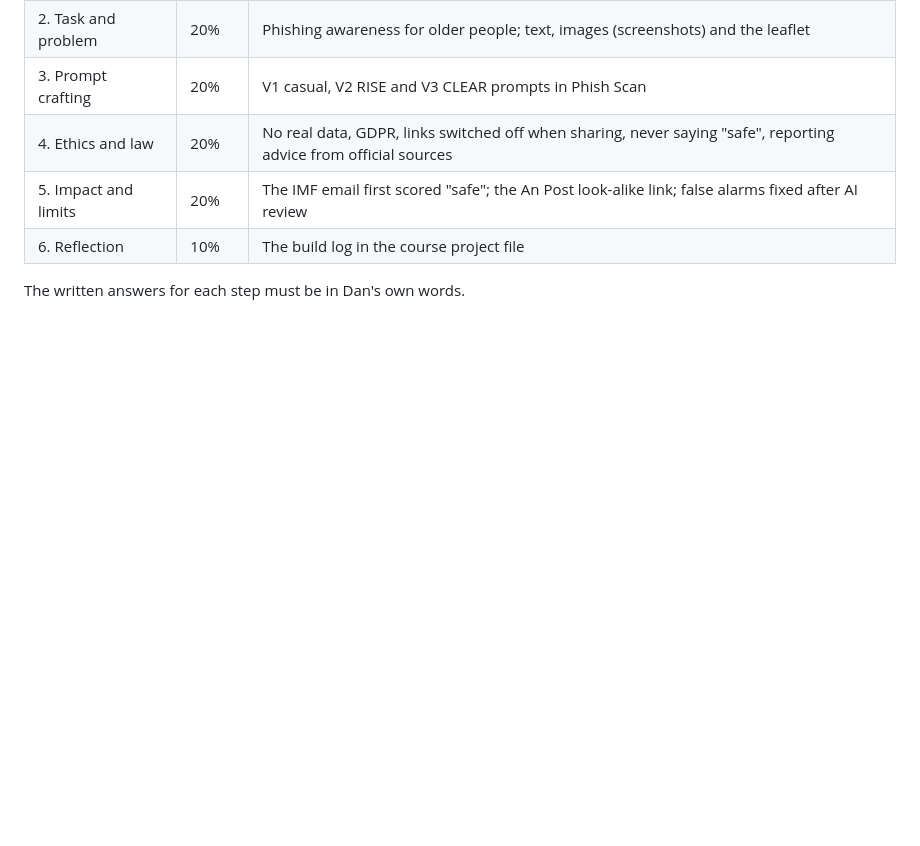
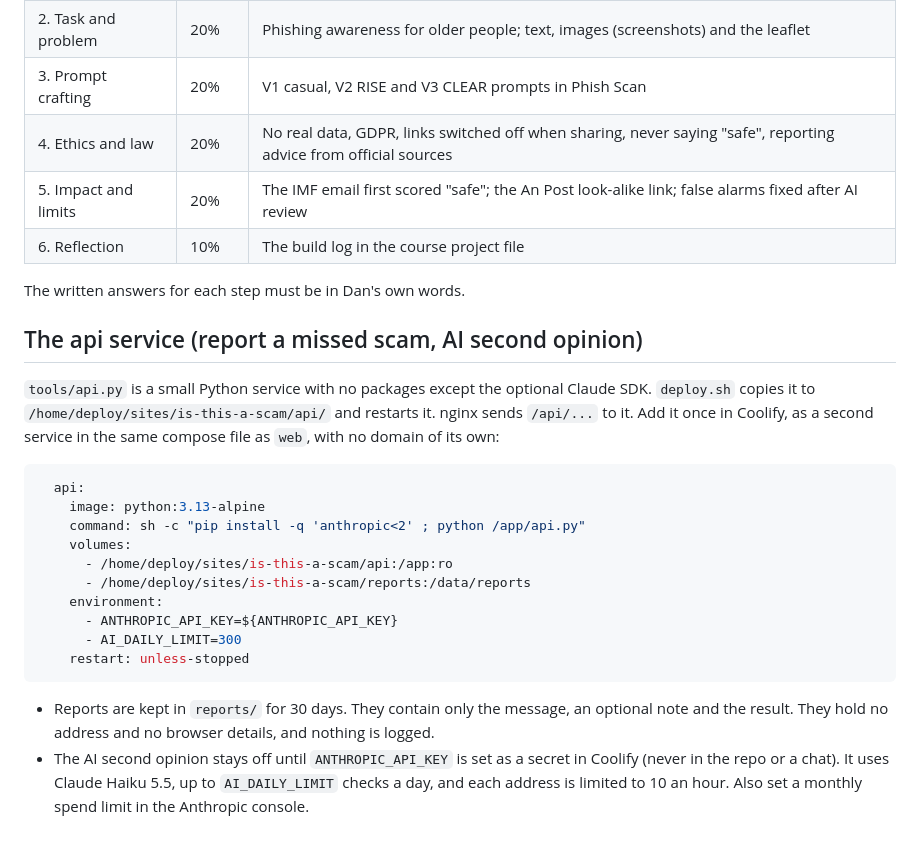
Before and after one commit to olearydc/is-this-a-scam, a Markdown page: PROJECT-NOTES.md, the part around the change. Drawn GitHub-style; blank space fills up the shorter version.

Commit message:
Notes: api service setup
Co-Authored-By: Claude Opus 5.5 <noreply@anthropic.com>

````diff
--- a/PROJECT-NOTES.md
+++ b/PROJECT-NOTES.md
@@ -243,3 +243,25 @@ Things to think about before building a forwarding service:
 | 6. Reflection | 10% | The build log in the course project file |
 
 The written answers for each step must be in Dan's own words.
+
+## The api service (report a missed scam, AI second opinion)
+
+`tools/api.py` is a small Python service with no packages except the optional Claude SDK. `deploy.sh` copies it to
+`/home/deploy/sites/is-this-a-scam/api/` and restarts it. nginx sends `/api/...` to it. Add it once in Coolify,
+as a second service in the same compose file as `web`, with no domain of its own:
+
+```yaml
+  api:
+    image: python:3.13-alpine
+    command: sh -c "pip install -q 'anthropic<2' ; python /app/api.py"
+    volumes:
+      - /home/deploy/sites/is-this-a-scam/api:/app:ro
+      - /home/deploy/sites/is-this-a-scam/reports:/data/reports
+    environment:
+      - ANTHROPIC_API_KEY=${ANTHROPIC_API_KEY}
+      - AI_DAILY_LIMIT=300
+    restart: unless-stopped
+```
+
+- Reports are kept in `reports/` for 30 days. They contain only the message, an optional note and the result. They hold no address and no browser details, and nothing is logged.
+- The AI second opinion stays off until `ANTHROPIC_API_KEY` is set as a secret in Coolify (never in the repo or a chat). It uses Claude Haiku 5.5, up to `AI_DAILY_LIMIT` checks a day, and each address is limited to 10 an hour. Also set a monthly spend limit in the Anthropic console.
````
